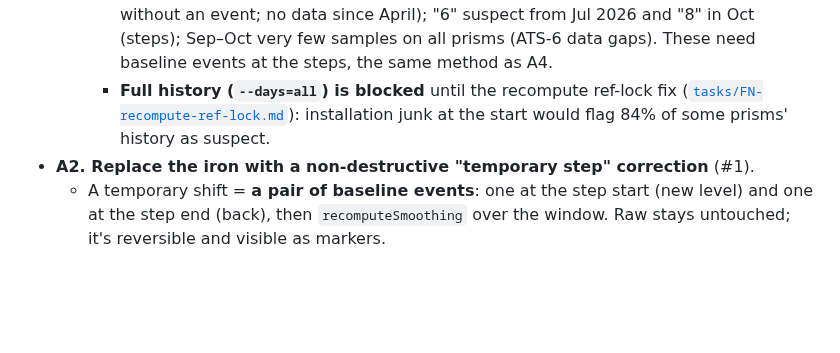
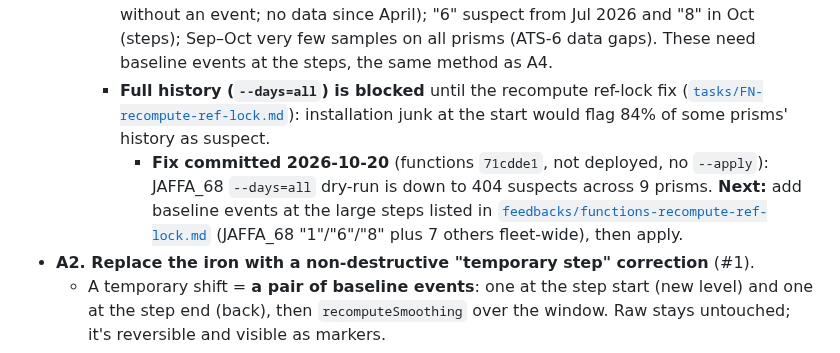
Before and after one commit to ScanInLtd/scanin-handbook, a Markdown page: docs/work-plan/2026-10-20-reports-and-data.md, the part around the change. GitHub-like rendering; blank space fills up the shorter version.

Commit message:
ref-lock: work-plan status + inbox feedback to user

```diff
--- a/docs/work-plan/2026-10-20-reports-and-data.md
+++ b/docs/work-plan/2026-10-20-reports-and-data.md
@@ -43,6 +43,7 @@ _Status: DRAFT for review (Hillel). Source list: Hillel 2026-10-20 (priority ord
   - **JAFFA_68 done 2026-10-20** (last 365 days, `--run=a1-jaffa68-365-apply`, 12,064 prism samples written, 0 errors). MA coverage Nov 2025–Jul 2026 now 83–100% per prism (was 0% before July).
     - Still open: prisms "1"/"2" Feb–Apr 2026 85–100% suspect (zero changed in Feb 2026 without an event; no data since April); "6" suspect from Jul 2026 and "8" in Oct (steps); Sep–Oct very few samples on all prisms (ATS-6 data gaps). These need baseline events at the steps, the same method as A4.
     - **Full history (`--days=all`) is blocked** until the recompute ref-lock fix ([`tasks/FN-recompute-ref-lock.md`](./tasks/FN-recompute-ref-lock.md)): installation junk at the start would flag 84% of some prisms' history as suspect.
+      - **Fix committed 2026-10-20** (functions `71cdde1`, not deployed, no `--apply`): JAFFA_68 `--days=all` dry-run is down to 404 suspects across 9 prisms. **Next:** add baseline events at the large steps listed in [`feedbacks/functions-recompute-ref-lock.md`](../signal-and-alerts/feedbacks/functions-recompute-ref-lock.md) (JAFFA_68 "1"/"6"/"8" plus 7 others fleet-wide), then apply.
 - **A2. Replace the iron with a non-destructive "temporary step" correction** (#1).
   - A temporary shift = **a pair of baseline events**: one at the step start (new level) and one at the step end (back), then `recomputeSmoothing` over the window. Raw stays untouched; it's reversible and visible as markers.
   - **Station-wide variant for ATS:** when many points of one station step together (DeVinci ATS-5, 10-09 → 10-16), one action creates the pair for all affected sensors. Detection reuses `detectLevelShifts` + common-mode (the run check from the plan).
```
Also changed, not shown: inbox/20261020-1640-recompute-ref-lock-done.md (added, +17 -0 lines).
